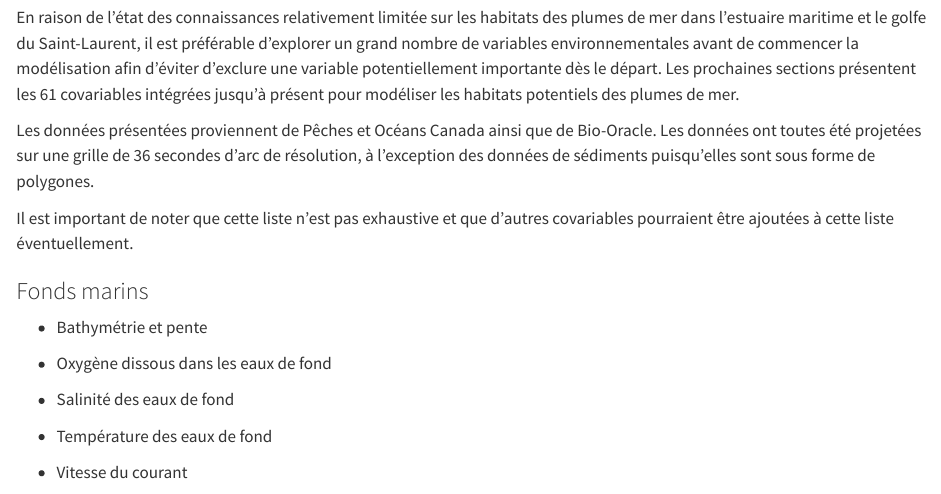
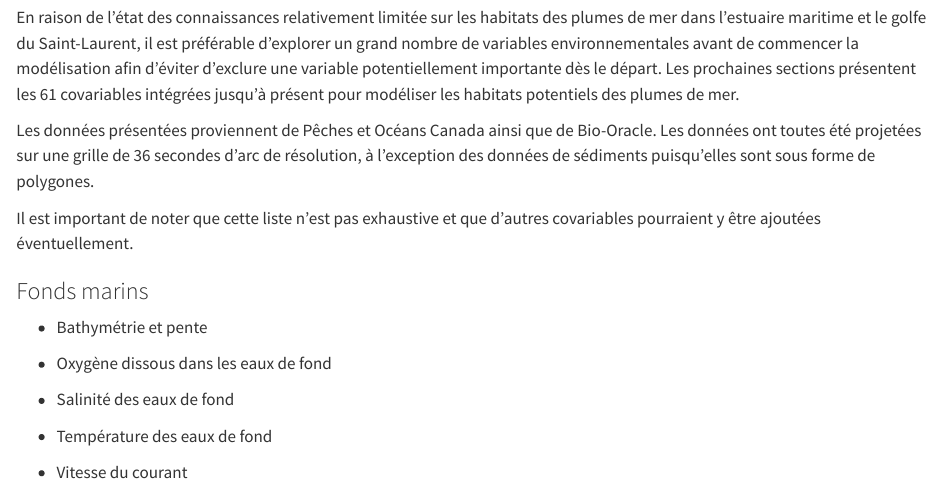
Before and after one commit to Ecosystem-Assessments/pdmstl, a Quarto document (qmd/environmental_variables.qmd): the page in a window 1100 px wide, from 1780 px down. Rendered offline with R 4.5, knitr and Pandoc in place of Quarto, with nearby package versions.

Commit message:
fix typo

```diff
--- a/qmd/environmental_variables.qmd
+++ b/qmd/environmental_variables.qmd
@@ -38,7 +38,7 @@ Les prochaines sections présentent les 61 covariables intégrées jusqu'à pré
 Les données présentées proviennent de Pêches et Océans Canada ainsi que de Bio-Oracle.
 Les données ont toutes été projetées sur une grille de 36 secondes d'arc de résolution, à l'exception des données de sédiments puisqu'elles sont sous forme de polygones.
 
-Il est important de noter que cette liste n'est pas exhaustive et que d'autres covariables pourraient être ajoutées à cette liste éventuellement.
+Il est important de noter que cette liste n'est pas exhaustive et que d'autres covariables pourraient y être ajoutées éventuellement.
 
 
 ### Fonds marins
```
